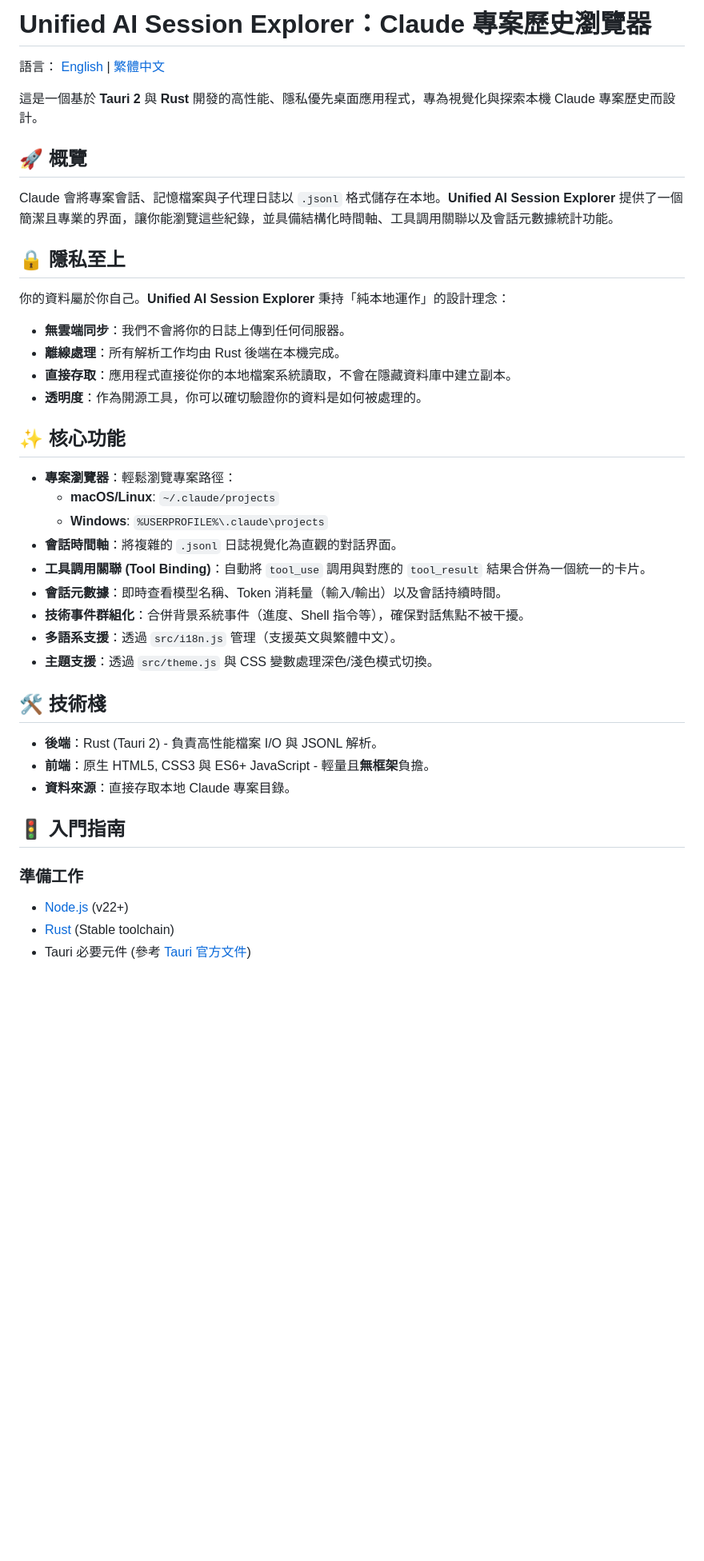
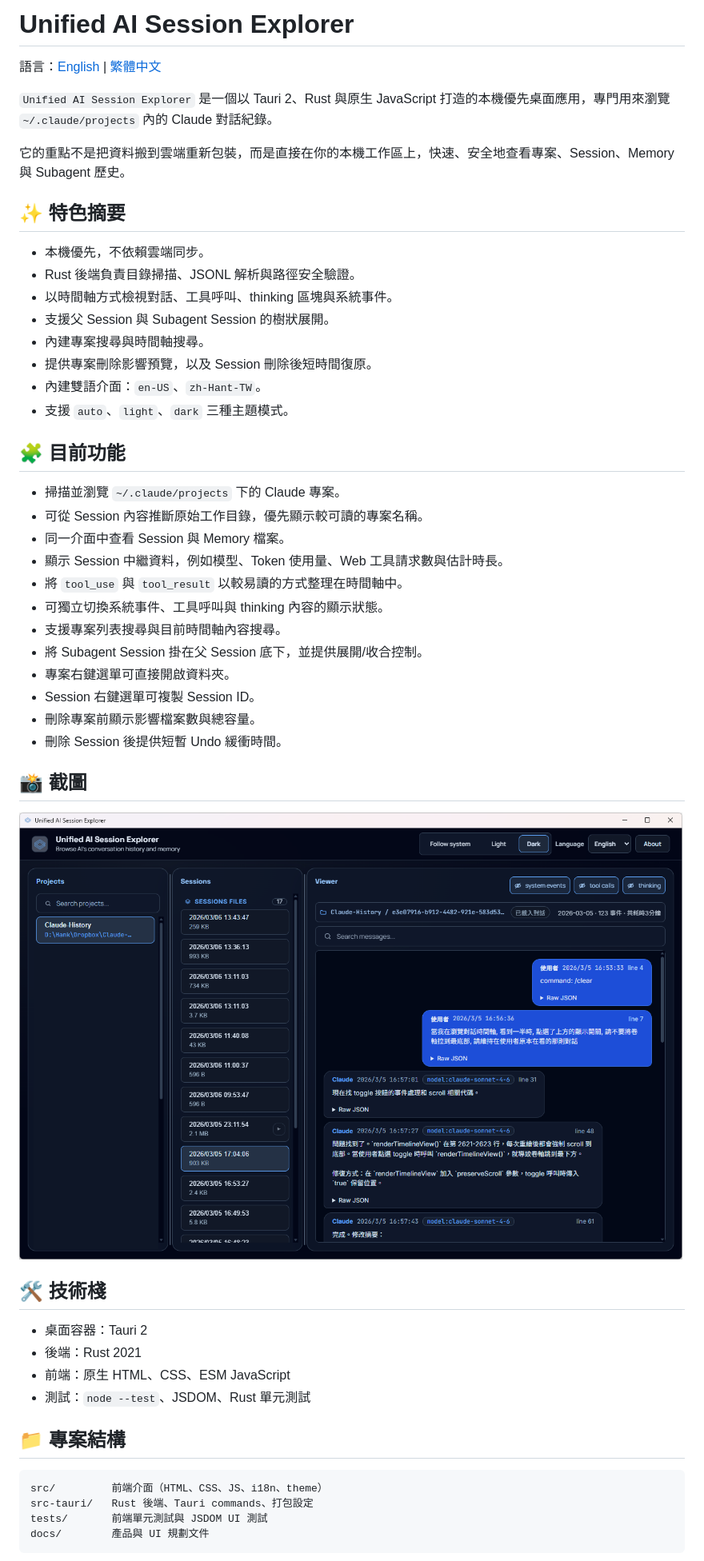
Before and after one commit to Hank076/Unified-AI-Session-Explorer, a Markdown page: README.zh-Hant.md, the part around the change printed below. Shown: that part at 80% size. GitHub-like rendering; pictures changed too: screenshots/main-window-placeholder.png (added); blank space fills up the shorter version.

````diff
--- a/README.zh-Hant.md
+++ b/README.zh-Hant.md
@@ -1,44 +1,54 @@
-# Unified AI Session Explorer：Claude 專案歷史瀏覽器
+# Unified AI Session Explorer
 
-語言： [English](./README.md) | [繁體中文](./README.zh-Hant.md)
+語言：[English](./README.md) | [繁體中文](./README.zh-Hant.md)
 
-這是一個基於 **Tauri 2** 與 **Rust** 開發的高性能、隱私優先桌面應用程式，專為視覺化與探索本機 Claude 專案歷史而設計。
+`Unified AI Session Explorer` 是一個以 Tauri 2、Rust 與原生 JavaScript 打造的本機優先桌面應用，專門用來瀏覽 `~/.claude/projects` 內的 Claude 對話紀錄。
 
-## 🚀 概覽
+它的重點不是把資料搬到雲端重新包裝，而是直接在你的本機工作區上，快速、安全地查看專案、Session、Memory 與 Subagent 歷史。
 
-Claude 會將專案會話、記憶檔案與子代理日誌以 `.jsonl` 格式儲存在本地。**Unified AI Session Explorer** 提供了一個簡潔且專業的界面，讓你能瀏覽這些紀錄，並具備結構化時間軸、工具調用關聯以及會話元數據統計功能。
+## ✨ 特色摘要
 
-## 🔒 隱私至上
+- 本機優先，不依賴雲端同步。
+- Rust 後端負責目錄掃描、JSONL 解析與路徑安全驗證。
+- 以時間軸方式檢視對話、工具呼叫、thinking 區塊與系統事件。
+- 支援父 Session 與 Subagent Session 的樹狀展開。
+- 內建專案搜尋與時間軸搜尋。
+- 提供專案刪除影響預覽，以及 Session 刪除後短時間復原。
+- 內建雙語介面：`en-US`、`zh-Hant-TW`。
+- 支援 `auto`、`light`、`dark` 三種主題模式。
 
-你的資料屬於你自己。**Unified AI Session Explorer** 秉持「純本地運作」的設計理念：
-- **無雲端同步**：我們不會將你的日誌上傳到任何伺服器。
-- **離線處理**：所有解析工作均由 Rust 後端在本機完成。
-- **直接存取**：應用程式直接從你的本地檔案系統讀取，不會在隱藏資料庫中建立副本。
-- **透明度**：作為開源工具，你可以確切驗證你的資料是如何被處理的。
+## 🧩 目前功能
 
-## ✨ 核心功能
+- 掃描並瀏覽 `~/.claude/projects` 下的 Claude 專案。
+- 可從 Session 內容推斷原始工作目錄，優先顯示較可讀的專案名稱。
+- 同一介面中查看 Session 與 Memory 檔案。
+- 顯示 Session 中繼資料，例如模型、Token 使用量、Web 工具請求數與估計時長。
+- 將 `tool_use` 與 `tool_result` 以較易讀的方式整理在時間軸中。
+- 可獨立切換系統事件、工具呼叫與 thinking 內容的顯示狀態。
+- 支援專案列表搜尋與目前時間軸內容搜尋。
+- 將 Subagent Session 掛在父 Session 底下，並提供展開/收合控制。
+- 專案右鍵選單可直接開啟資料夾。
+- Session 右鍵選單可複製 Session ID。
+- 刪除專案前顯示影響檔案數與總容量。
+- 刪除 Session 後提供短暫 Undo 緩衝時間。
 
-- **專案瀏覽器**：輕鬆瀏覽專案路徑：
-  - **macOS/Linux**: `~/.claude/projects`
-  - **Windows**: `%USERPROFILE%\.claude\projects`
-- **會話時間軸**：將複雜的 `.jsonl` 日誌視覺化為直觀的對話界面。
-- **工具調用關聯 (Tool Binding)**：自動將 `tool_use` 調用與對應的 `tool_result` 結果合併為一個統一的卡片。
-- **會話元數據**：即時查看模型名稱、Token 消耗量（輸入/輸出）以及會話持續時間。
-- **技術事件群組化**：合併背景系統事件（進度、Shell 指令等），確保對話焦點不被干擾。
-- **多語系支援**：透過 `src/i18n.js` 管理（支援英文與繁體中文）。
-- **主題支援**：透過 `src/theme.js` 與 CSS 變數處理深色/淺色模式切換。
+## 📸 截圖
 
-## 🛠️ 技術棧
+![主畫面占位圖](./screenshots/main-window-placeholder.png)
 
-- **後端**：Rust (Tauri 2) - 負責高性能檔案 I/O 與 JSONL 解析。
-- **前端**：原生 HTML5, CSS3 與 ES6+ JavaScript - 輕量且**無框架**負擔。
-- **資料來源**：直接存取本地 Claude 專案目錄。
+## 🛠 技術棧
 
-## 🚦 入門指南
+- 桌面容器：Tauri 2
+- 後端：Rust 2021
+- 前端：原生 HTML、CSS、ESM JavaScript
+- 測試：`node --test`、JSDOM、Rust 單元測試
 
-### 準備工作
+## 📁 專案結構
 
-- [Node.js](https://nodejs.org/) (v22+)
-- [Rust](https://www.rust-lang.org/) (Stable toolchain)
-- Tauri 必要元件 (參考 [Tauri 官方文件](https://tauri.app/start/prerequisites/))
+```text
+src/         前端介面（HTML、CSS、JS、i18n、theme）
+src-tauri/   Rust 後端、Tauri commands、打包設定
+tests/       前端單元測試與 JSDOM UI 測試
+docs/        產品與 UI 規劃文件
+```
 
````
Also changed, not shown: other parts of README.zh-Hant.md (+54 -34 lines), README.md (+90 -60 lines), 1 other file.
